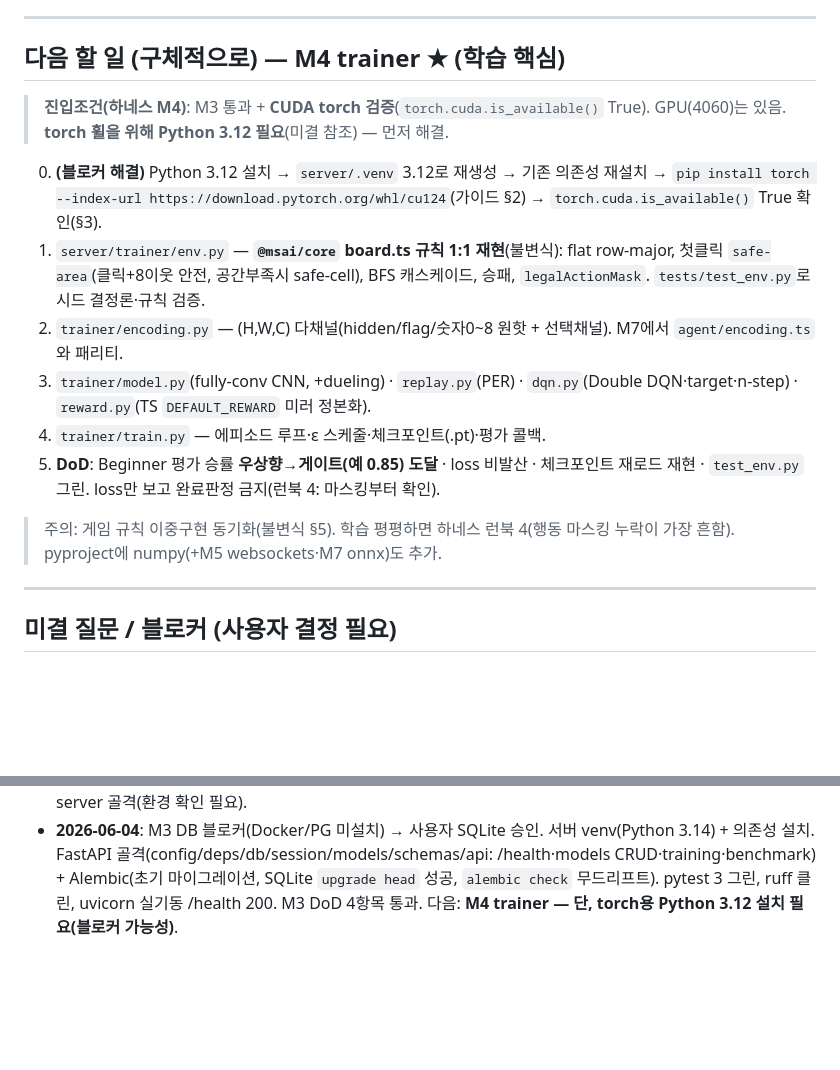
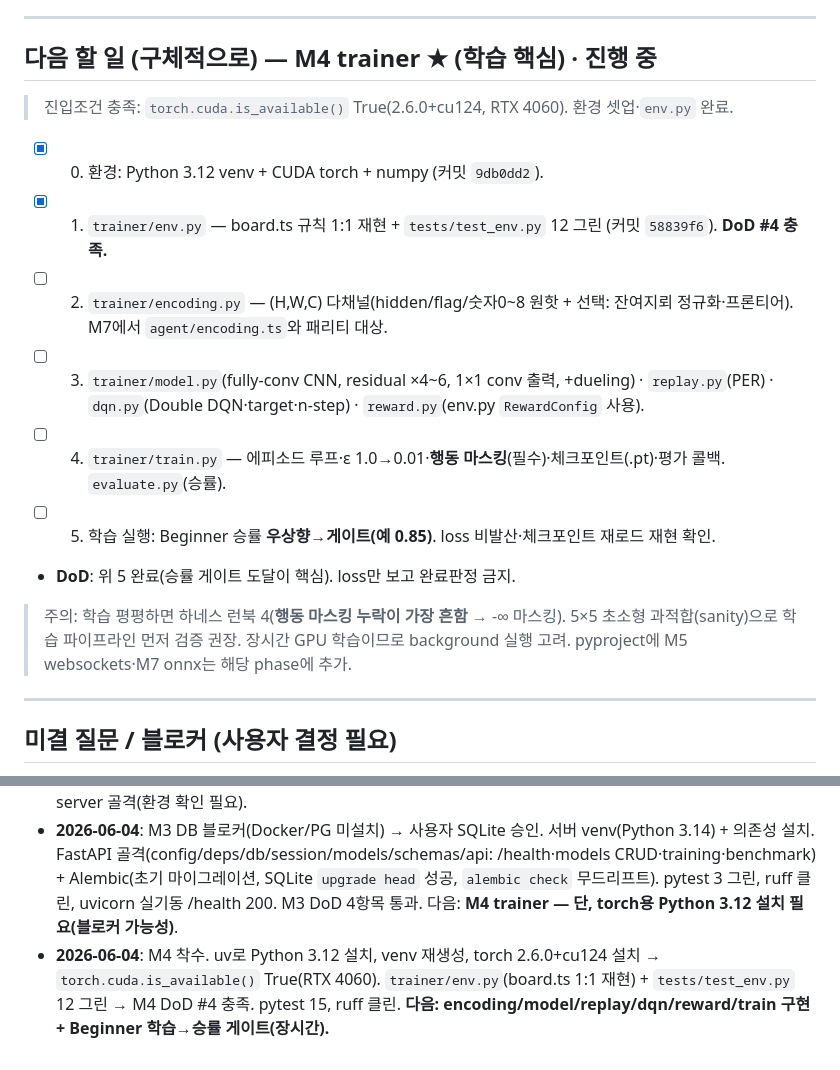
Before and after one commit to JTech-CO/Minesweeper-AI, a Markdown page: PROGRESS.md, 2 parts joined by grey strips. Rendered like a GitHub page; blank space fills up the shorter version.

Commit message:
docs(progress): M4 in progress — env + setup done, DQN/training remaining
Co-Authored-By: Claude Opus 4.8 <noreply@anthropic.com>

```diff
--- a/PROGRESS.md
+++ b/PROGRESS.md
@@ -27,16 +27,17 @@
 
 ---
 
-## 다음 할 일 (구체적으로) — M4 trainer ★ (학습 핵심)
-> **진입조건(하네스 M4)**: M3 통과 + **CUDA torch 검증**(`torch.cuda.is_available()` True). GPU(4060)는 있음. **torch 휠을 위해 Python 3.12 필요**(미결 참조) — 먼저 해결.
-0. **(블로커 해결)** Python 3.12 설치 → `server/.venv` 3.12로 재생성 → 기존 의존성 재설치 → `pip install torch --index-url https://download.pytorch.org/whl/cu124`(가이드 §2) → `torch.cuda.is_available()` True 확인(§3).
-1. `server/trainer/env.py` — **`@msai/core` board.ts 규칙 1:1 재현**(불변식): flat row-major, 첫클릭 `safe-area`(클릭+8이웃 안전, 공간부족시 safe-cell), BFS 캐스케이드, 승패, `legalActionMask`. `tests/test_env.py`로 시드 결정론·규칙 검증.
-2. `trainer/encoding.py` — (H,W,C) 다채널(hidden/flag/숫자0~8 원핫 + 선택채널). M7에서 `agent/encoding.ts`와 패리티.
-3. `trainer/model.py`(fully-conv CNN, +dueling) · `replay.py`(PER) · `dqn.py`(Double DQN·target·n-step) · `reward.py`(TS `DEFAULT_REWARD` 미러 정본화).
-4. `trainer/train.py` — 에피소드 루프·ε 스케줄·체크포인트(.pt)·평가 콜백.
-5. **DoD**: Beginner 평가 승률 **우상향→게이트(예 0.85) 도달** · loss 비발산 · 체크포인트 재로드 재현 · `test_env.py` 그린. loss만 보고 완료판정 금지(런북 4: 마스킹부터 확인).
+## 다음 할 일 (구체적으로) — M4 trainer ★ (학습 핵심) · **진행 중**
+> 진입조건 충족: `torch.cuda.is_available()` True(2.6.0+cu124, RTX 4060). 환경 셋업·`env.py` 완료.
+- [x] 0. 환경: Python 3.12 venv + CUDA torch + numpy (커밋 `9db0dd2`).
+- [x] 1. `trainer/env.py` — board.ts 규칙 1:1 재현 + `tests/test_env.py` 12 그린 (커밋 `58839f6`). **DoD #4 충족.**
+- [ ] 2. `trainer/encoding.py` — (H,W,C) 다채널(hidden/flag/숫자0~8 원핫 + 선택: 잔여지뢰 정규화·프론티어). M7에서 `agent/encoding.ts`와 패리티 대상.
+- [ ] 3. `trainer/model.py`(fully-conv CNN, residual ×4~6, 1×1 conv 출력, +dueling) · `replay.py`(PER) · `dqn.py`(Double DQN·target·n-step) · `reward.py`(env.py `RewardConfig` 사용).
+- [ ] 4. `trainer/train.py` — 에피소드 루프·ε 1.0→0.01·**행동 마스킹**(필수)·체크포인트(.pt)·평가 콜백. `evaluate.py`(승률).
+- [ ] 5. 학습 실행: Beginner 승률 **우상향→게이트(예 0.85)**. loss 비발산·체크포인트 재로드 재현 확인.
+- **DoD**: 위 5 완료(승률 게이트 도달이 핵심). loss만 보고 완료판정 금지.
 
-> 주의: 게임 규칙 이중구현 동기화(불변식 §5). 학습 평평하면 하네스 런북 4(행동 마스킹 누락이 가장 흔함). pyproject에 numpy(+M5 websockets·M7 onnx)도 추가.
+> 주의: 학습 평평하면 하네스 런북 4(**행동 마스킹 누락이 가장 흔함** → -∞ 마스킹). 5×5 초소형 과적합(sanity)으로 학습 파이프라인 먼저 검증 권장. 장시간 GPU 학습이므로 background 실행 고려. pyproject에 M5 websockets·M7 onnx는 해당 phase에 추가.
 
 ---
 
@@ -76,3 +77,4 @@
 - **2026-06-04**: 레포 스캐폴딩(pnpm workspace·tsconfig.base·eslint 경계룰·prettier·.gitignore) + `@msai/core` M1 구현(types/rng/board/difficulty/metrics/env/index). vitest 32/32 그린, tsc·eslint 클린. M1 DoD 5항목 전부 통과. 다음: M2 솔버.
 - **2026-06-04**: 문서 5개 `docs/`로 이동(`git mv`). M2 솔버 구현(view/single-point/patterns(subset)/csp/probability/index + 보드 cloneBoard). 거짓양성 버그 1건(바다-경계 이중계상) 검출·근본수정. vitest 40/40, tsc·eslint 클린. M2 DoD 3항목 통과(거짓양성0·NG~100%·확률 일치). 다음: M3 server 골격(환경 확인 필요).
 - **2026-06-04**: M3 DB 블로커(Docker/PG 미설치) → 사용자 SQLite 승인. 서버 venv(Python 3.14) + 의존성 설치. FastAPI 골격(config/deps/db/session/models/schemas/api: /health·models CRUD·training·benchmark) + Alembic(초기 마이그레이션, SQLite `upgrade head` 성공, `alembic check` 무드리프트). pytest 3 그린, ruff 클린, uvicorn 실기동 /health 200. M3 DoD 4항목 통과. 다음: **M4 trainer — 단, torch용 Python 3.12 설치 필요(블로커 가능성)**.
+- **2026-06-04**: M4 착수. uv로 Python 3.12 설치, venv 재생성, torch 2.6.0+cu124 설치 → `torch.cuda.is_available()` True(RTX 4060). `trainer/env.py`(board.ts 1:1 재현) + `tests/test_env.py` 12 그린 → M4 DoD #4 충족. pytest 15, ruff 클린. **다음: encoding/model/replay/dqn/reward/train 구현 + Beginner 학습→승률 게이트(장시간).**
```
